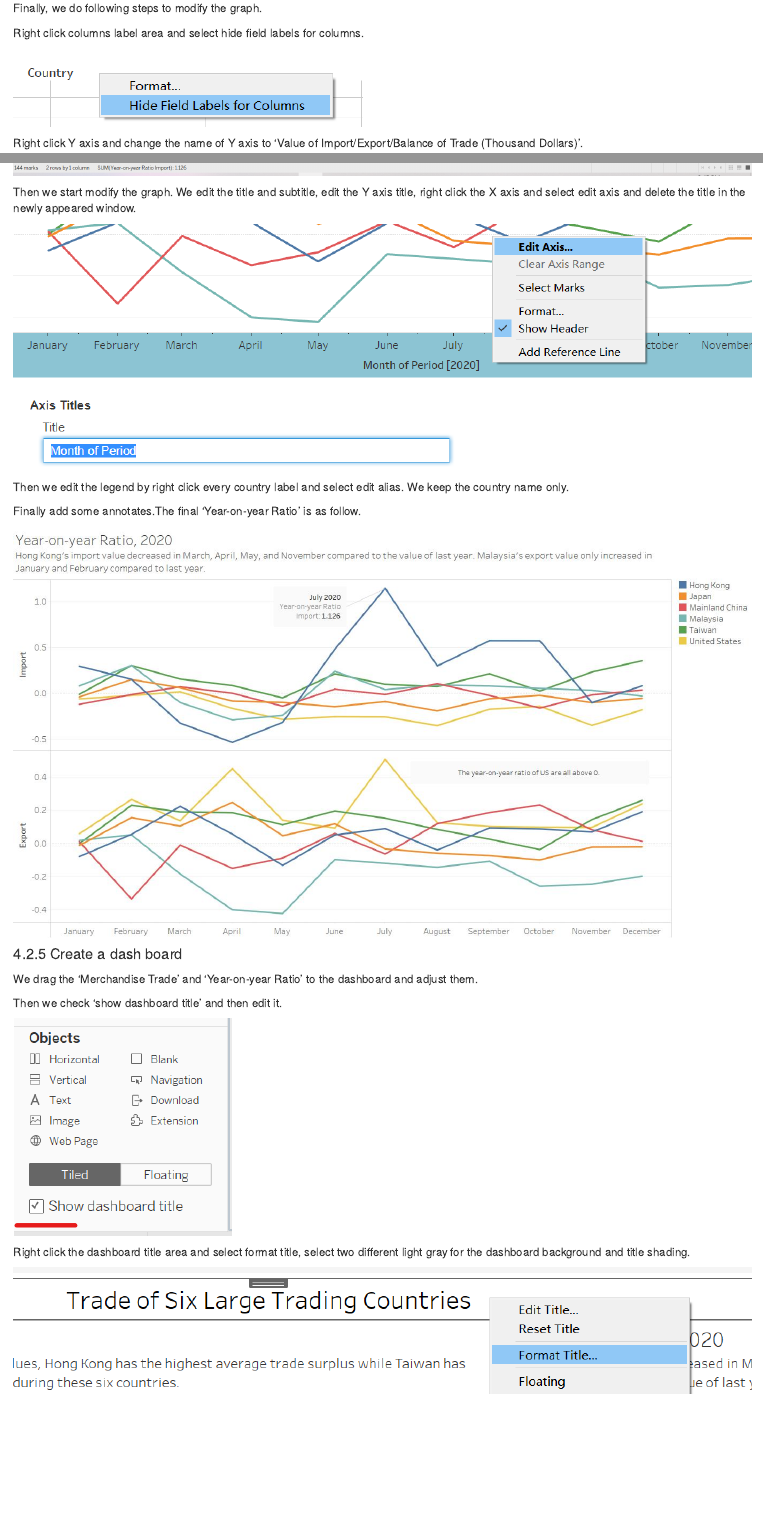
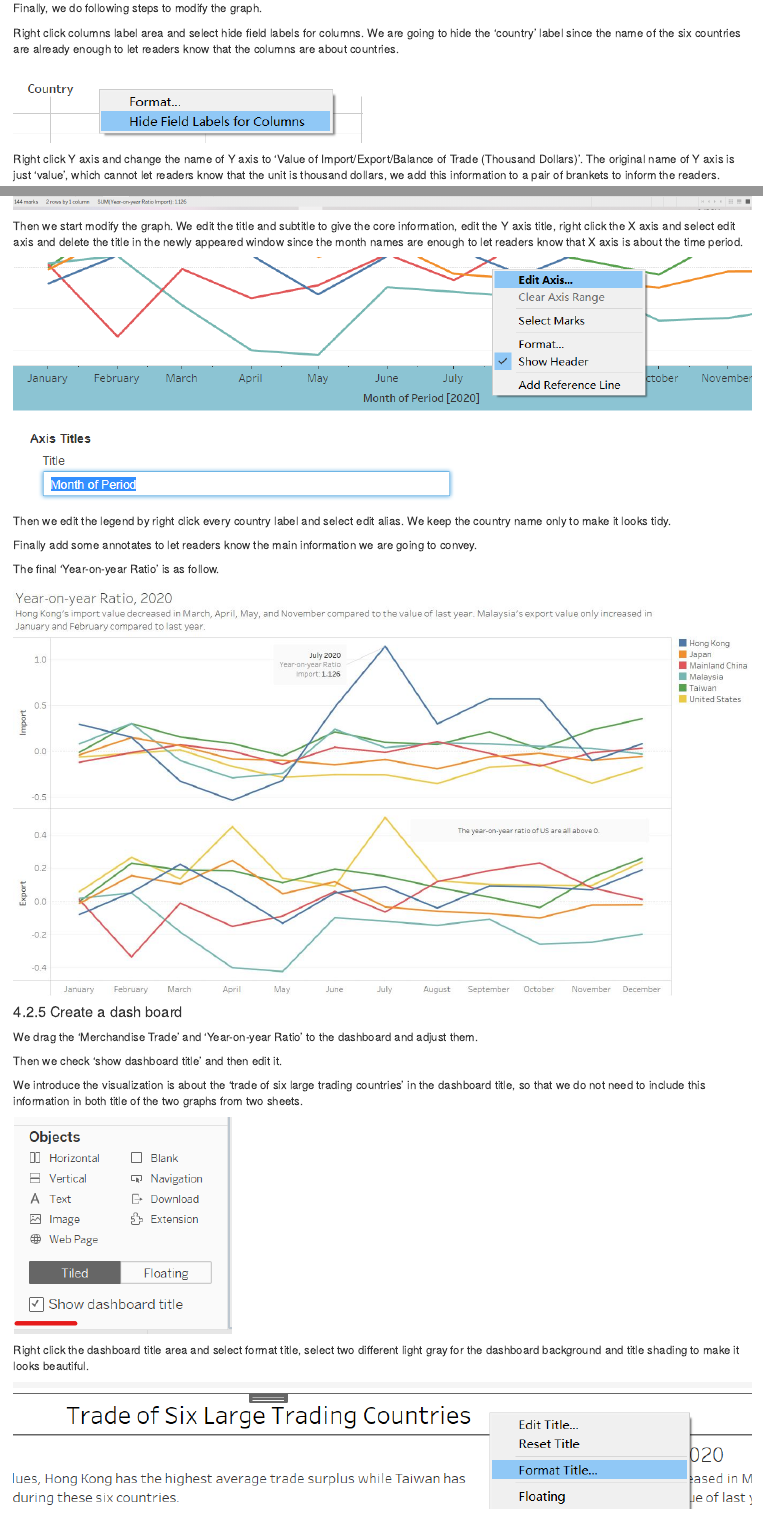
Before and after one commit to xiaolan2021/DataVizMakeoverBlog, an R Markdown document (_posts/DataViz Makeover 1/DataViz Makeover 1.Rmd): the page in a window 1100 px wide, from 12880 px down before the commit and from 12900 px down after it, so that both start at the same text, and a second part further down, joined at a grey line. Rendered offline with R 4.5, knitr and Pandoc, with nearby package versions; drawn as R Markdown's standard HTML page in place of the format the file asks for.

Commit message:
Added some description of reasons of doing some modify in the picture format settings in dataviz makeover 1.

```diff
--- a/_posts/DataViz Makeover 1/DataViz Makeover 1.Rmd
+++ b/_posts/DataViz Makeover 1/DataViz Makeover 1.Rmd
@@ -209,11 +209,11 @@ Drag the 'Balance of Trade' from 'Measure Names' to the Y axis and change the co
 
 Finally, we do following steps to modify the graph.
 
-Right click columns label area and select hide field labels for columns.
+Right click columns label area and select hide field labels for columns. We are going to hide the 'country' label since the name of the six countries are already enough to let readers know that the columns are about countries.
 
 ![](Image/Tab_hidecolumnlabel.png)
 
-Right click Y axis and change the name of Y axis to 'Value of Import/Export/Balance of Trade (Thousand Dollars)'.
+Right click Y axis and change the name of Y axis to 'Value of Import/Export/Balance of Trade (Thousand Dollars)'. The original name of Y axis is just 'value', which cannot let readers know that the unit is thousand dollars, we add this information to a pair of brankets to inform the readers.
 
 ![](Image/Tab_ChangeYtitle.png)
 
@@ -258,15 +262,17 @@ We can see the draft as figure below.
 
 ![](Image/Tab_yoyr01.png)
 
-Then we start modify the graph. We edit the title and subtitle, edit the Y axis title, right click the X axis and select edit axis and delete the title in the newly appeared window.
+Then we start modify the graph. We edit the title and subtitle to give the core information, edit the Y axis title, right click the X axis and select edit axis and delete the title in the newly appeared window since the month names are enough to let readers know that X axis is about the time period.
 
 ![](Image/Tab_editXaxis.png)
 
 ![](Image/Tab_deleteXaxis.png)
 
-Then we edit the legend by right click every country label and select edit alias. We keep the country name only.
+Then we edit the legend by right click every country label and select edit alias. We keep the country name only to make it looks tidy.
 
-Finally add some annotates.The final 'Year-on-year Ratio' is as follow.
+Finally add some annotates to let readers know the main information we are going to convey.
+
+The final 'Year-on-year Ratio' is as follow.
 
 ![](Image/Year-on-year Ratio.jpg)
 
@@ -276,9 +282,11 @@ We drag the 'Merchandise Trade' and 'Year-on-year Ratio' to the dashboard and ad
 
 Then we check 'show dashboard title' and then edit it.
 
+We introduce the visualization is about the 'trade of six large trading countries' in the dashboard title, so that we do not need to include this information in both title of the two graphs from two sheets.
+
 ![](Image/Tab_showdashboardtitel.png)
 
-Right click the dashboard title area and select format title, select two different light gray for the dashboard background and title shading.
+Right click the dashboard title area and select format title, select two different light gray for the dashboard background and title shading to make it looks beautiful.
 
 ![](Image/Tab_formattitle.png)
 
```
Also changed, not shown: _posts/DataViz Makeover 1/DataViz Makeover 1.Rmd (14 more changed lines), 2 other files.
